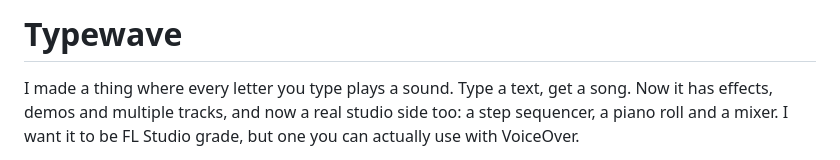
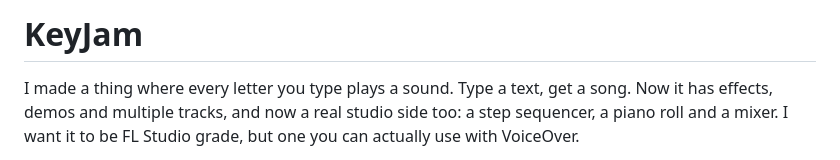
Before and after one commit to 2three1y/letterorchestra, a Markdown page: README.md, the part around the change. Drawn GitHub-style.

Commit message:
readme says KeyJam now, for real this time 🎹

```diff
--- a/README.md
+++ b/README.md
@@ -1,4 +1,4 @@
-# Typewave
+# KeyJam
 
 I made a thing where every letter you type plays a sound. Type a text, get a song. Now it has effects, demos and multiple tracks, and now a real studio side too: a step sequencer, a piano roll and a mixer. I want it to be FL Studio grade, but one you can actually use with VoiceOver.
 
```
